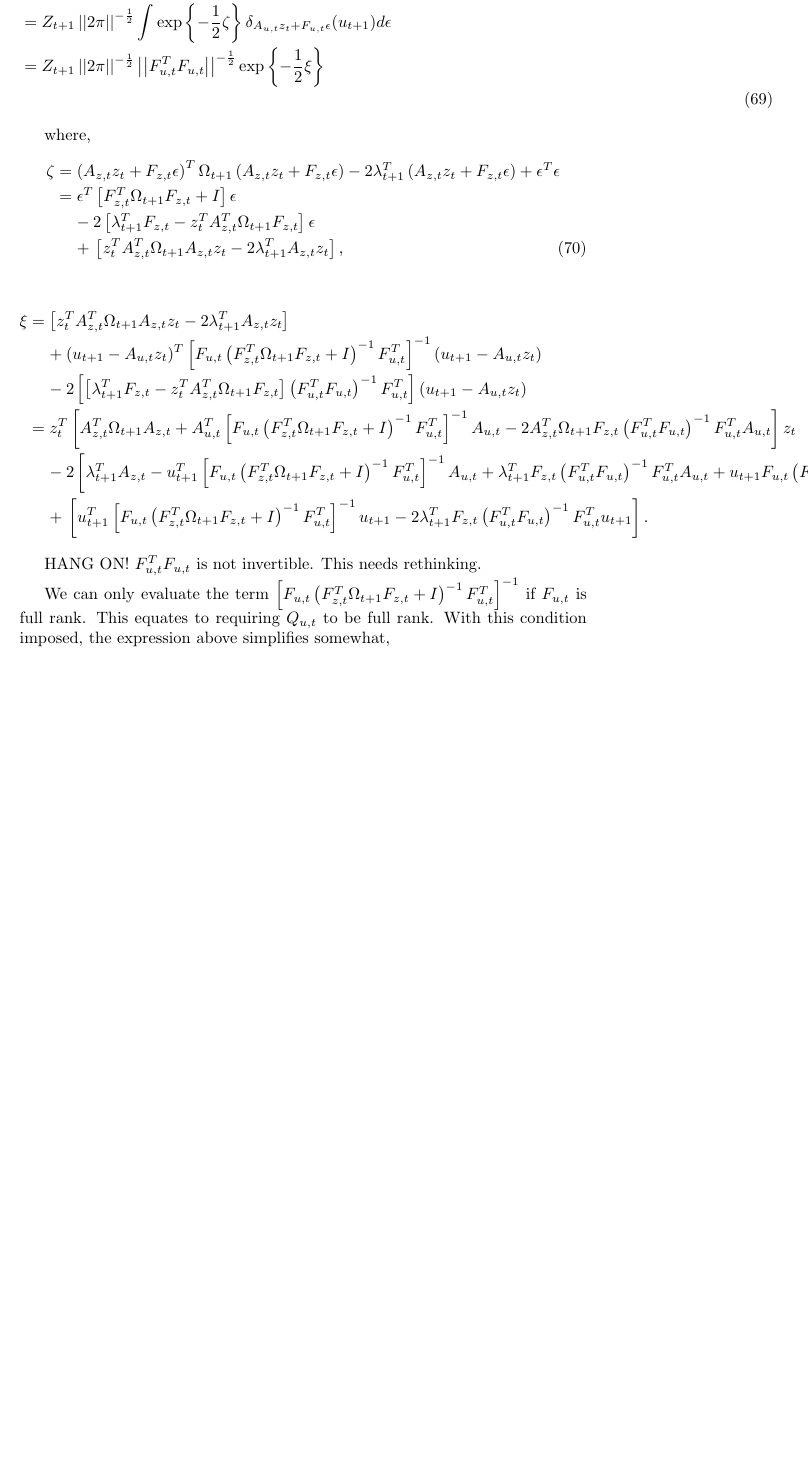
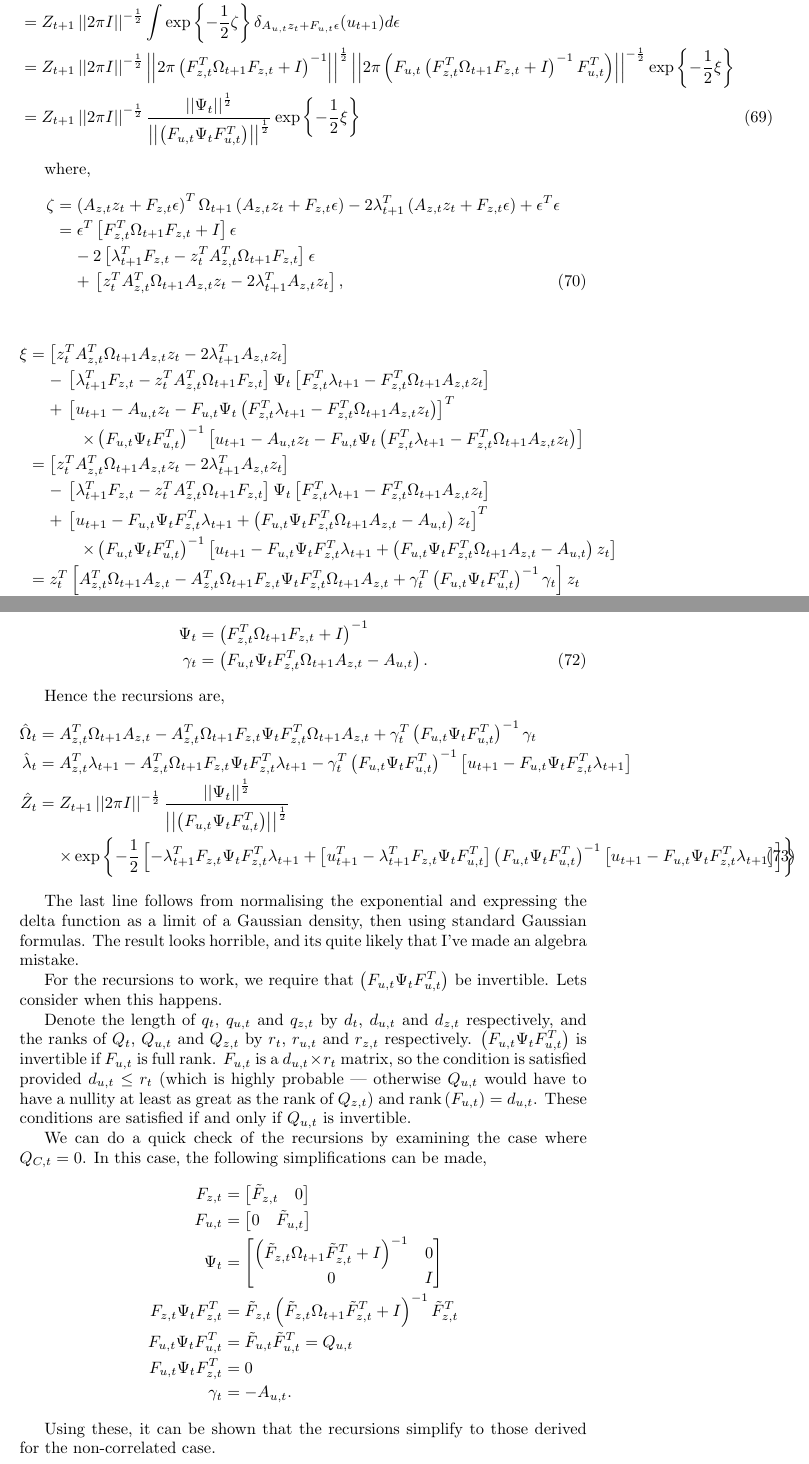
Before and after one commit to peteb1987/Pete_PhD_RBSmootherNotes, a LaTeX document (improved_filter_recursions.tex): part of page 10 of 10 before the commit and two parts of pages 10 and 11 of 11 after it, the two joined at a grey line, cut so that both start at the same text, the shorter picture padded with empty space. Compiled offline with pdfLaTeX.

Commit message:
complete correlated mixed model

```diff
--- a/improved_filter_recursions.tex
+++ b/improved_filter_recursions.tex
@@ -445,8 +445,9 @@ Substituting this into the prediction equation integral gives us,
 \begin{IEEEeqnarray}{rCl}
  \IEEEeqnarraymulticol{3}{l}{ p(y_{t+1:T}, u_{t+1:T}|z_t, u_t) = \int p(y_{t+1:T}, u_{t+2:T}|z_{t+1}, u_{t+1}) p(z_{t+1}, u_{t+1} | z_t, u_{t}) dz_{t+1}} \nonumber \\
  & = & Z_{t+1}  \int \int \exp\left\{ -\frac{1}{2} \left[ z_{t+1}^T \Omega_{t+1} z_{t+1} - 2 \lambda_{t+1}^T z_{t+1} \right] \right\} \delta_{A_{z,t} z_t + F_{z,t} \epsilon}(z_{t+1}) \delta_{A_{u,t} z_t + F_{u,t} \epsilon}(u_{t+1}) \mathcal{N}(\epsilon|0,I) d\epsilon dz_{t+1} \nonumber \\
-  & = & Z_{t+1} \left| \left| 2 \pi \right| \right|^{-\frac{1}{2}} \int \exp\left\{ -\frac{1}{2} \zeta \right\} \delta_{A_{u,t} z_t + F_{u,t} \epsilon}(u_{t+1}) d\epsilon \nonumber \\
-  & = & Z_{t+1} \left| \left| 2 \pi \right| \right|^{-\frac{1}{2}} \left| \left| F_{u,t}^T F_{u,t} \right| \right|^{-\frac{1}{2}} \exp\left\{ -\frac{1}{2} \xi \right\} \nonumber \\
+  & = & Z_{t+1} \left| \left| 2 \pi I \right| \right|^{-\frac{1}{2}} \int \exp\left\{ -\frac{1}{2} \zeta \right\} \delta_{A_{u,t} z_t + F_{u,t} \epsilon}(u_{t+1}) d\epsilon \nonumber \\
+  & = & Z_{t+1} \left| \left| 2 \pi I \right| \right|^{-\frac{1}{2}} \left| \left| 2 \pi \left(F_{z,t}^T \Omega_{t+1} F_{z,t} + I\right)^{-1} \right| \right|^{\frac{1}{2}} \left| \left| 2 \pi \left(F_{u,t} \left(F_{z,t}^T \Omega_{t+1} F_{z,t} + I\right)^{-1} F_{u,t}^T\right) \right| \right|^{-\frac{1}{2}} \exp\left\{ -\frac{1}{2} \xi \right\} \nonumber \\
+  & = & Z_{t+1} \left| \left| 2 \pi I \right| \right|^{-\frac{1}{2}} \frac{ \left| \left| \Psi_t \right| \right|^{\frac{1}{2}} }{ \left| \left|\left(F_{u,t} \Psi_t F_{u,t}^T\right) \right| \right|^{\frac{1}{2}} }     \exp\left\{ -\frac{1}{2} \xi \right\}
 \end{IEEEeqnarray}
 
 where,
@@ -459,21 +460,53 @@ where,
 \end{IEEEeqnarray}
 
 \begin{IEEEeqnarray}{rCl}
- \xi & = & \left[ z_t^T A_{z,t}^T \Omega_{t+1} A_{z,t} z_t - 2 \lambda_{t+1}^T A_{z,t} z_t \right] \nonumber \\
-     &   & + \: (u_{t+1} - A_{u,t} z_t)^T \left[ F_{u,t} \left( F_{z,t}^T \Omega_{t+1} F_{z,t} + I \right)^{-1} F_{u,t}^T \right]^{-1} (u_{t+1} - A_{u,t} z_t) \nonumber \\
-     &   & - \: 2 \left[ \left[ \lambda_{t+1}^T F_{z,t} - z_t^T A_{z,t}^T \Omega_{t+1} F_{z,t} \right] \left(F_{u,t}^T F_{u,t}\right)^{-1} F_{u,t}^T \right] (u_{t+1} - A_{u,t} z_t) \nonumber \\
-     & = & z_t^T \left[ A_{z,t}^T \Omega_{t+1} A_{z,t} + A_{u,t}^T \left[ F_{u,t} \left( F_{z,t}^T \Omega_{t+1} F_{z,t} + I \right)^{-1} F_{u,t}^T \right]^{-1} A_{u,t} - 2 A_{z,t}^T \Omega_{t+1} F_{z,t} \left(F_{u,t}^T F_{u,t}\right)^{-1} F_{u,t}^T A_{u,t} \right] z_t \nonumber \\  % 3 terms here
-     &   & - \: 2 \left[ \lambda_{t+1}^T A_{z,t} - u_{t+1}^T \left[ F_{u,t} \left( F_{z,t}^T \Omega_{t+1} F_{z,t} + I \right)^{-1} F_{u,t}^T \right]^{-1} A_{u,t} + \lambda_{t+1}^T F_{z,t} \left(F_{u,t}^T F_{u,t}\right)^{-1} F_{u,t}^T A_{u,t} + u_{t+1} F_{u,t} \left(F_{u,t}^T F_{u,t}\right)^{-1} F_{z,t}^T \Omega_{t+1} A_{z,t} \right] z_t \nonumber \\  % 4 terms here
-     &   & + \: \left[ u_{t+1}^T \left[ F_{u,t} \left( F_{z,t}^T \Omega_{t+1} F_{z,t} + I \right)^{-1} F_{u,t}^T \right]^{-1} u_{t+1} - 2 \lambda_{t+1}^T F_{z,t} \left(F_{u,t}^T F_{u,t}\right)^{-1} F_{u,t}^T u_{t+1} \right]     .  % 2 terms here, which makes 9 in total. Good.
+ \xi & = & \left[ z_t^T A_{z,t}^T \Omega_{t+1} A_{z,t} z_t - 2 \lambda_{t+1}^T A_{z,t} z_t \right] \nonumber \\  % 2 terms
+     &   & - \: \left[ \lambda_{t+1}^T F_{z,t} - z_t^T A_{z,t}^T \Omega_{t+1} F_{z,t} \right] \Psi_t \left[ F_{z,t}^T \lambda_{t+1} - F_{z,t}^T \Omega_{t+1} A_{z,t} z_t \right] \nonumber \\  % 3 terms
+     &   & + \: \left[ u_{t+1} - A_{u,t} z_t - F_{u,t} \Psi_t \left( F_{z,t}^T \lambda_{t+1} - F_{z,t}^T \Omega_{t+1} A_{z,t} z_t \right) \right]^T \nonumber \\ % 3 terms
+     &   & \qquad \times \left(F_{u,t} \Psi_t F_{u,t}^T\right)^{-1} \left[ u_{t+1} - A_{u,t} z_t - F_{u,t} \Psi_t \left( F_{z,t}^T \lambda_{t+1} - F_{z,t}^T \Omega_{t+1} A_{z,t} z_t \right) \right] \nonumber \\
+     & = & \left[ z_t^T A_{z,t}^T \Omega_{t+1} A_{z,t} z_t - 2 \lambda_{t+1}^T A_{z,t} z_t \right] \nonumber \\  % 2 terms
+     &   & - \: \left[ \lambda_{t+1}^T F_{z,t} - z_t^T A_{z,t}^T \Omega_{t+1} F_{z,t} \right] \Psi_t \left[ F_{z,t}^T \lambda_{t+1} - F_{z,t}^T \Omega_{t+1} A_{z,t} z_t \right] \nonumber \\  % 3 terms
+     &   & + \: \left[ u_{t+1} - F_{u,t} \Psi_t F_{z,t}^T \lambda_{t+1} + \left(F_{u,t} \Psi_t F_{z,t}^T \Omega_{t+1} A_{z,t} - A_{u,t} \right) z_t \right]^T \nonumber \\ % 3 terms
+     &   & \qquad \times \left(F_{u,t} \Psi_t F_{u,t}^T\right)^{-1} \left[ u_{t+1} - F_{u,t} \Psi_t F_{z,t}^T \lambda_{t+1} + \left(F_{u,t} \Psi_t F_{z,t}^T \Omega_{t+1} A_{z,t} - A_{u,t} \right) z_t \right] \nonumber \\
+     & = & z_t^T \left[ A_{z,t}^T \Omega_{t+1} A_{z,t} - A_{z,t}^T \Omega_{t+1} F_{z,t} \Psi_t F_{z,t}^T \Omega_{t+1} A_{z,t} + \gamma_t^T \left(F_{u,t} \Psi_t F_{u,t}^T\right)^{-1} \gamma_t \right] z_t \nonumber \\ % 3 terms
+     &   & - 2 \left[ \lambda_{t+1}^T A_{z,t} - \lambda_{t+1}^T F_{z,t} \Psi_t F_{z,t}^T \Omega_{t+1} A_{z,t} - \left[ u_{t+1}^T - \lambda_{t+1}^T F_{z,t} \Psi_t F_{u,t}^T \right] \left(F_{u,t} \Psi_t F_{u,t}^T\right)^{-1} \gamma_t \right] z_t \nonumber \\  % 3 terms
+     &   & + \left[ - \lambda_{t+1}^T F_{z,t} \Psi_t F_{z,t}^T \lambda_{t+1} + \left[ u_{t+1}^T - \lambda_{t+1}^T F_{z,t} \Psi_t F_{u,t}^T \right] \left(F_{u,t} \Psi_t F_{u,t}^T\right)^{-1} \left[ u_{t+1} - F_{u,t} \Psi_t F_{z,t}^T \lambda_{t+1} \right] \right]      , %
 \end{IEEEeqnarray}
 
-HANG ON! $F_{u,t}^T F_{u,t}$ is not invertible. This needs rethinking.
+\begin{IEEEeqnarray}{rCl}
+ \Psi_t   & = & \left( F_{z,t}^T \Omega_{t+1} F_{z,t} + I \right)^{-1} \nonumber \\
+ \gamma_t & = & \left(F_{u,t} \Psi_t F_{z,t}^T \Omega_{t+1} A_{z,t} - A_{u,t} \right)     .
+\end{IEEEeqnarray}
 
-We can only evaluate the term $\left[ F_{u,t} \left( F_{z,t}^T \Omega_{t+1} F_{z,t} + I \right)^{-1} F_{u,t}^T \right]^{-1}$ if $F_{u,t}$ is full rank. This equates to requiring $Q_{u,t}$ to be full rank. With this condition imposed, the expression above simplifies somewhat,
+Hence the recursions are,
 %
+\begin{IEEEeqnarray}{rCl}
+ \hat{\Omega}_t & = & A_{z,t}^T \Omega_{t+1} A_{z,t} - A_{z,t}^T \Omega_{t+1} F_{z,t} \Psi_t F_{z,t}^T \Omega_{t+1} A_{z,t} + \gamma_t^T \left(F_{u,t} \Psi_t F_{u,t}^T\right)^{-1} \gamma_t \nonumber \\
+ \hat{\lambda}_t & = & A_{z,t}^T \lambda_{t+1} - A_{z,t}^T \Omega_{t+1} F_{z,t} \Psi_t F_{z,t}^T \lambda_{t+1} - \gamma_t^T \left(F_{u,t} \Psi_t F_{u,t}^T\right)^{-1} \left[ u_{t+1} - F_{u,t} \Psi_t F_{z,t}^T \lambda_{t+1} \right] \nonumber \\
+ \hat{Z}_t & = & Z_{t+1} \left| \left| 2 \pi I \right| \right|^{-\frac{1}{2}} \frac{ \left| \left| \Psi_t \right| \right|^{\frac{1}{2}} }{ \left| \left|\left(F_{u,t} \Psi_t F_{u,t}^T\right) \right| \right|^{\frac{1}{2}} }     \nonumber \\
+                 &   & \times \exp\left\{ -\frac{1}{2} \left[ - \lambda_{t+1}^T F_{z,t} \Psi_t F_{z,t}^T \lambda_{t+1} + \left[ u_{t+1}^T - \lambda_{t+1}^T F_{z,t} \Psi_t F_{u,t}^T \right] \left(F_{u,t} \Psi_t F_{u,t}^T\right)^{-1} \left[ u_{t+1} - F_{u,t} \Psi_t F_{z,t}^T \lambda_{t+1} \right] \right] \right\}
+\end{IEEEeqnarray}
 
+The last line follows from normalising the exponential and expressing the delta function as a limit of a Gaussian density, then using standard Gaussian formulas. The result looks horrible, and its quite likely that I've made an algebra mistake.
 
+For the recursions to work, we require that $\left(F_{u,t} \Psi_t F_{u,t}^T\right)$ be invertible. Lets consider when this happens.
 
+Denote the length of $q_t$, $q_{u,t}$ and $q_{z,t}$ by $d_t$, $d_{u,t}$ and $d_{z,t}$ respectively, and the ranks of $Q_t$, $Q_{u,t}$ and $Q_{z,t}$ by $r_t$, $r_{u,t}$ and $r_{z,t}$ respectively. $\left(F_{u,t} \Psi_t F_{u,t}^T\right)$ is invertible if $F_{u,t}$ is full rank. $F_{u,t}$ is a $d_{u,t} \times r_t$ matrix, so the condition is satisfied provided $d_{u,t} \leq r_t$ (which is highly probable --- otherwise $Q_{u,t}$ would have to have a nullity at least as great as the rank of $Q_{z,t}$) and $\text{rank}\left(F_{u,t}\right) = d_{u,t}$. These conditions are satisfied if and only if $Q_{u,t}$ is invertible.
 
+%If $q_{u,t}$ and $q_{z,t}$ are independent, then we would find $r_{z,t}$ columns of zeros in $F_{u,t}$, so $\text{rank}\left(F_{u,t}\right) \leq r_t - r_{z,t} = r_{u,t}$. Since $r_{u,t} \leq d_{u,t}$, the conditions are satisfied if and only if $d_{u,t} = r_{u,t}$. In words, $Q_{u,t}$ must be full rank and hence invertible, as we previously discovered.
+
+We can do a quick check of the recursions by examining the case where $Q_{C,t} = 0$. In this case, the following simplifications can be made,
+%
+\begin{IEEEeqnarray}{rCl}
+ F_{z,t} & = & \begin{bmatrix} \tilde{F}_{z,t} & 0 \end{bmatrix} \nonumber \\
+ F_{u,t} & = & \begin{bmatrix} 0 & \tilde{F}_{u,t} \end{bmatrix} \nonumber \\
+ \Psi_t  & = & \begin{bmatrix} \left(\tilde{F}_{z,t} \Omega_{t+1} \tilde{F}_{z,t}^T + I\right)^{-1} & 0 \\ 0 & I \end{bmatrix} \nonumber \\
+ F_{z,t} \Psi_t F_{z,t}^T & = & \tilde{F}_{z,t} \left(\tilde{F}_{z,t} \Omega_{t+1} \tilde{F}_{z,t}^T + I\right)^{-1} \tilde{F}_{z,t}^T \nonumber \\
+ F_{u,t} \Psi_t F_{u,t}^T & = & \tilde{F}_{u,t} \tilde{F}_{u,t}^T = Q_{u,t} \nonumber \\
+ F_{u,t} \Psi_t F_{z,t}^T & = & 0 \nonumber \\
+ \gamma_t & = & -A_{u,t} \nonumber     .
+\end{IEEEeqnarray}
+
+Using these, it can be shown that the recursions simplify to those derived for the non-correlated case.
 
 \end{document}
```
Also changed, not shown: improved_filter_recursions.pdf, improved_filter_recursions.tex (2 more changed lines).
